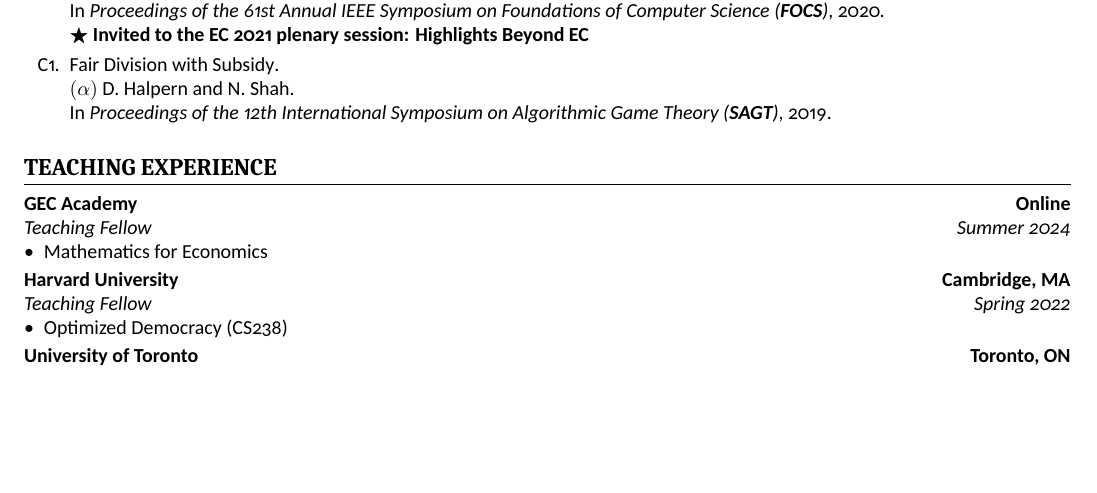
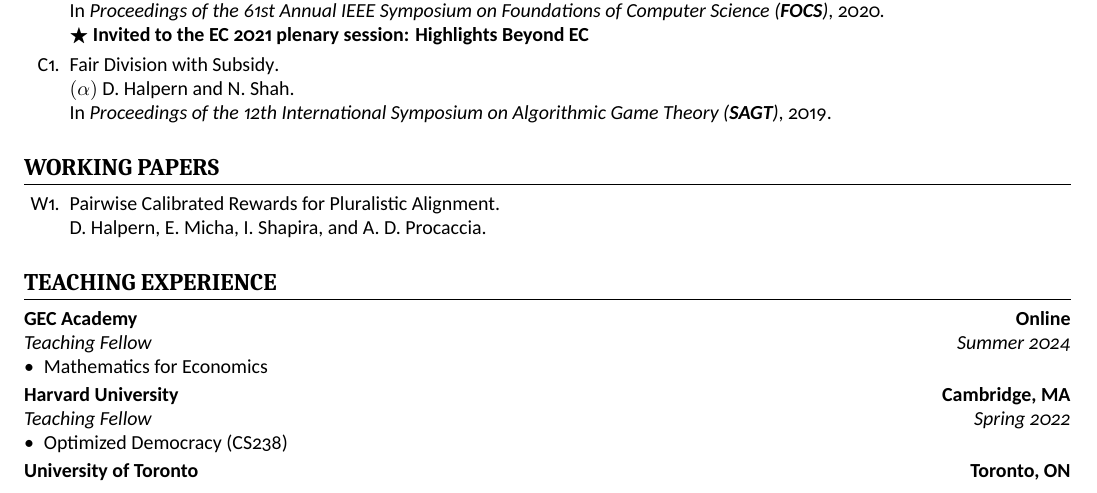
Before and after one commit to dhalpern13/Academic-Resume, a LaTeX CV (resume.tex, which reads working.tex): part of page 2 of 4, cut so that both start at the same text, the shorter picture padded with empty space. Compiled offline with XeLaTeX.

Commit message:
pairwise calibration

```diff
--- a/resume.tex
+++ b/resume.tex
@@ -113,13 +113,13 @@
         \input{publications}
     \end{etaremune}
 
-%    \section{Working Papers}
-%    \begin{etaremune}
-%    	[itemsep=0.2ex,
-%    	leftmargin=4.8ex]
-%    	\renewcommand{\labelenumi}{W\theenumi.}
-%        \input{working}
-%    \end{etaremune}
+    \section{Working Papers}
+    \begin{etaremune}
+    	[itemsep=0.2ex,
+    	leftmargin=4.8ex]
+    	\renewcommand{\labelenumi}{W\theenumi.}
+        \input{working}
+    \end{etaremune}
 %
 
 
--- /dev/null
+++ b/working.tex
@@ -0,0 +1 @@
+\item \websitelink{pairwise-calibration}{Pairwise Calibrated Rewards for Pluralistic Alignment}.\\\link{https://daniel-halpern.com}{D. Halpern}, \link{https://evi-micha.github.io}{E. Micha}, \link{https://seas.harvard.edu/person/itai-shapira}{I. Shapira}, and \link{http://procaccia.info}{A. D. Procaccia}.
```
Also changed, not shown: resume.pdf.
